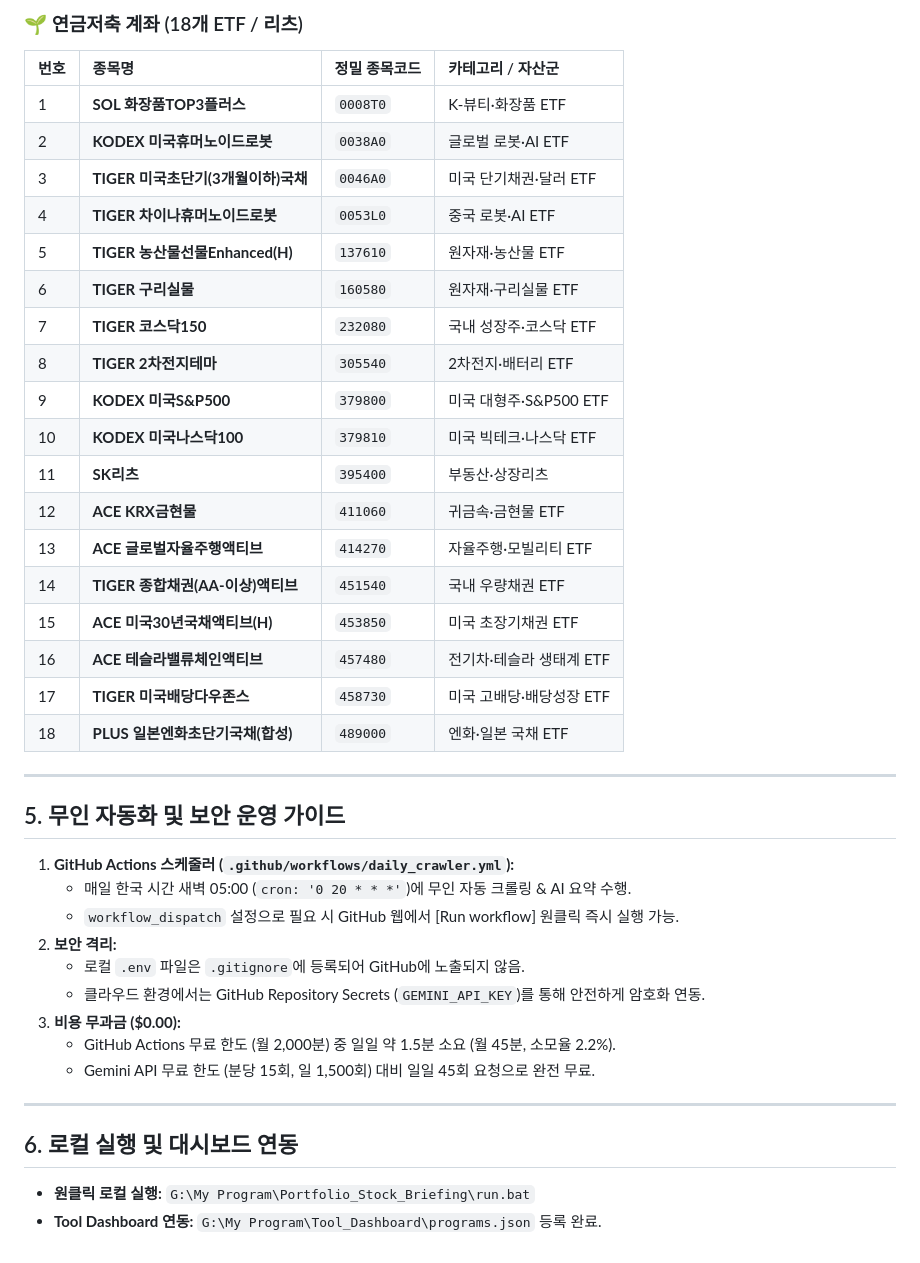
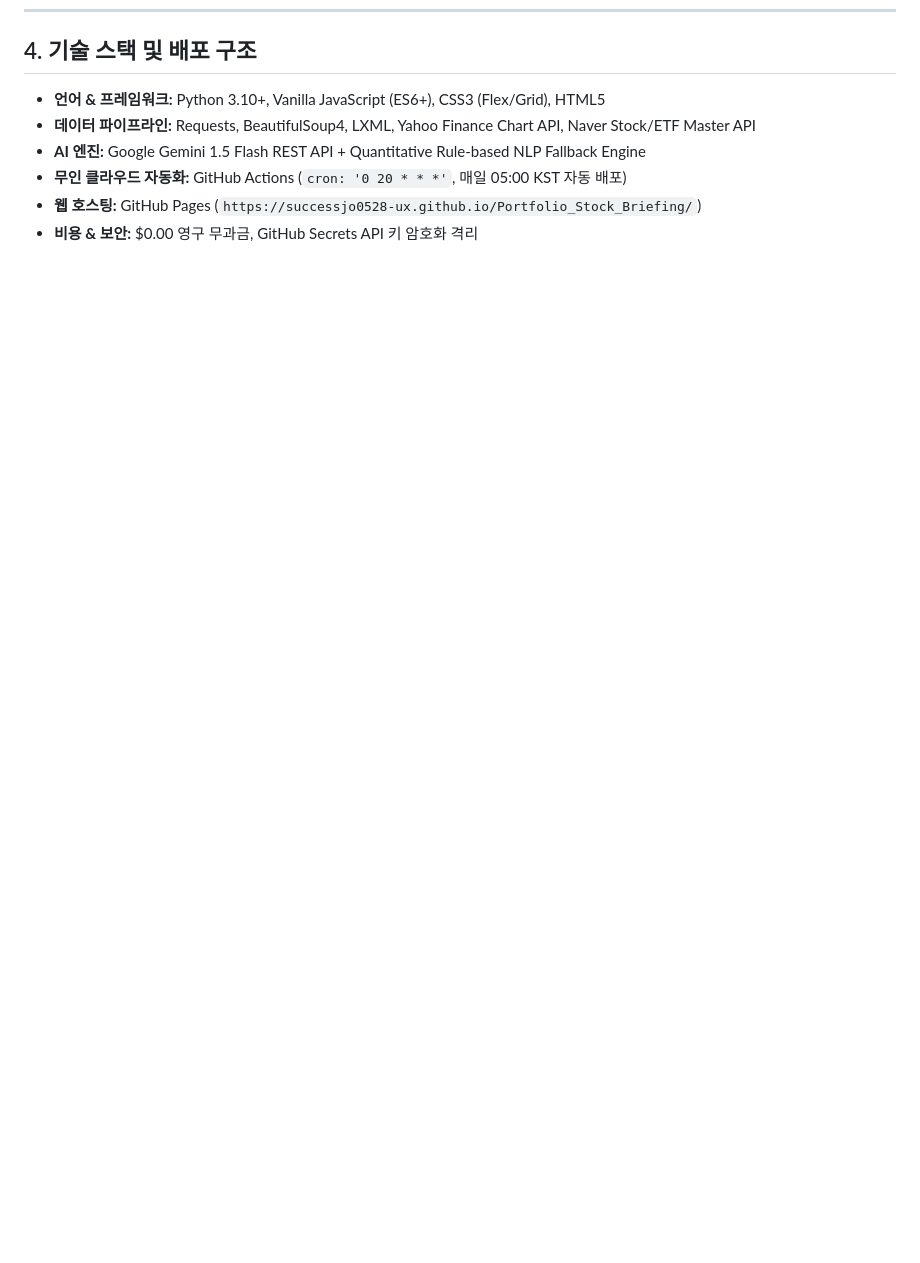
Before and after one commit to successjo0528-ux/Portfolio_Stock_Briefing, a Markdown page: SPECIFICATION.md, the part around one of its changes. Rendered like a GitHub page; blank space fills up the shorter version.

```diff
--- a/SPECIFICATION.md
+++ b/SPECIFICATION.md
@@ -103,41 +49,7 @@
-### 🌱 연금저축 계좌 (18개 ETF / 리츠)
-| 번호 | 종목명 | 정밀 종목코드 | 카테고리 / 자산군 |
-| :--- | :--- | :--- | :--- |
-| 1 | **SOL 화장품TOP3플러스** | `0008T0` | K-뷰티·화장품 ETF |
-| 2 | **KODEX 미국휴머노이드로봇** | `0038A0` | 글로벌 로봇·AI ETF |
-| 3 | **TIGER 미국초단기(3개월이하)국채** | `0046A0` | 미국 단기채권·달러 ETF |
-| 4 | **TIGER 차이나휴머노이드로봇** | `0053L0` | 중국 로봇·AI ETF |
-| 5 | **TIGER 농산물선물Enhanced(H)** | `137610` | 원자재·농산물 ETF |
-| 6 | **TIGER 구리실물** | `160580` | 원자재·구리실물 ETF |
-| 7 | **TIGER 코스닥150** | `232080` | 국내 성장주·코스닥 ETF |
-| 8 | **TIGER 2차전지테마** | `305540` | 2차전지·배터리 ETF |
-| 9 | **KODEX 미국S&P500** | `379800` | 미국 대형주·S&P500 ETF |
-| 10 | **KODEX 미국나스닥100** | `379810` | 미국 빅테크·나스닥 ETF |
-| 11 | **SK리츠** | `395400` | 부동산·상장리츠 |
-| 12 | **ACE KRX금현물** | `411060` | 귀금속·금현물 ETF |
-| 13 | **ACE 글로벌자율주행액티브** | `414270` | 자율주행·모빌리티 ETF |
-| 14 | **TIGER 종합채권(AA-이상)액티브** | `451540` | 국내 우량채권 ETF |
-| 15 | **ACE 미국30년국채액티브(H)** | `453850` | 미국 초장기채권 ETF |
-| 16 | **ACE 테슬라밸류체인액티브** | `457480` | 전기차·테슬라 생태계 ETF |
-| 17 | **TIGER 미국배당다우존스** | `458730` | 미국 고배당·배당성장 ETF |
-| 18 | **PLUS 일본엔화초단기국채(합성)** | `489000` | 엔화·일본 국채 ETF |
-
----
-
-## 5. 무인 자동화 및 보안 운영 가이드
-
-1. **GitHub Actions 스케줄러 (`.github/workflows/daily_crawler.yml`):**
-   - 매일 한국 시간 새벽 05:00 (`cron: '0 20 * * *'`)에 무인 자동 크롤링 & AI 요약 수행.
-   - `workflow_dispatch` 설정으로 필요 시 GitHub 웹에서 [Run workflow] 원클릭 즉시 실행 가능.
-2. **보안 격리:**
-   - 로컬 `.env` 파일은 `.gitignore`에 등록되어 GitHub에 노출되지 않음.
-   - 클라우드 환경에서는 GitHub Repository Secrets (`GEMINI_API_KEY`)를 통해 안전하게 암호화 연동.
-3. **비용 무과금 ($0.00):**
-   - GitHub Actions 무료 한도 (월 2,000분) 중 일일 약 1.5분 소요 (월 45분, 소모율 2.2%).
-   - Gemini API 무료 한도 (분당 15회, 일 1,500회) 대비 일일 45회 요청으로 완전 무료.
-
----
-
-## 6. 로컬 실행 및 대시보드 연동
-* **원클릭 로컬 실행:** `G:\My Program\Portfolio_Stock_Briefing\run.bat`
-* **Tool Dashboard 연동:** `G:\My Program\Tool_Dashboard\programs.json` 등록 완료.
+## 4. 기술 스택 및 배포 구조
+* **언어 & 프레임워크:** Python 3.10+, Vanilla JavaScript (ES6+), CSS3 (Flex/Grid), HTML5
+* **데이터 파이프라인:** Requests, BeautifulSoup4, LXML, Yahoo Finance Chart API, Naver Stock/ETF Master API
+* **AI 엔진:** Google Gemini 1.5 Flash REST API + Quantitative Rule-based NLP Fallback Engine
+* **무인 클라우드 자동화:** GitHub Actions (`cron: '0 20 * * *'`, 매일 05:00 KST 자동 배포)
+* **웹 호스팅:** GitHub Pages (`https://successjo0528-ux.github.io/Portfolio_Stock_Briefing/`)
+* **비용 & 보안:** $0.00 영구 무과금, GitHub Secrets API 키 암호화 격리
```
Also changed, not shown: other parts of SPECIFICATION.md (+34 -88 lines), 기능사양서.md (+9 -9 lines).
